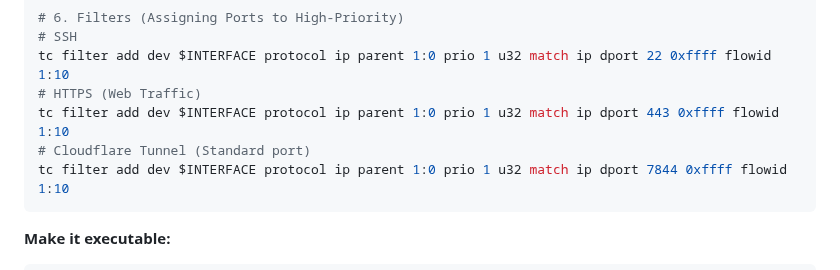
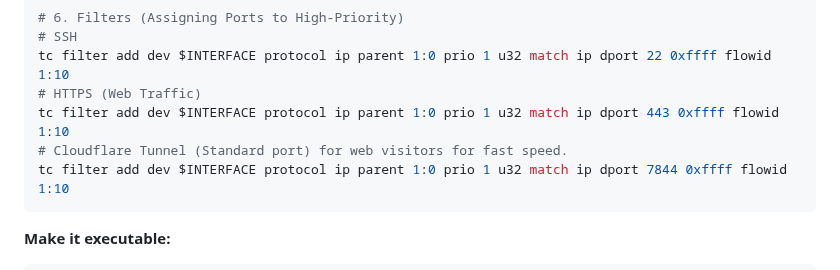
Before and after one commit to MJeat/Documentation, a Markdown page: Cyber-Projects/DevSecOps/Phase5-6.md, the part around the change. GitHub-like rendering.

````diff
--- a/Cyber-Projects/DevSecOps/Phase5-6.md
+++ b/Cyber-Projects/DevSecOps/Phase5-6.md
@@ -378,7 +378,7 @@ tc class add dev $INTERFACE parent 1: classid 1:20 htb rate 10mbit ceil 50mbit p
 tc filter add dev $INTERFACE protocol ip parent 1:0 prio 1 u32 match ip dport 22 0xffff flowid 1:10
 # HTTPS (Web Traffic)
 tc filter add dev $INTERFACE protocol ip parent 1:0 prio 1 u32 match ip dport 443 0xffff flowid 1:10
-# Cloudflare Tunnel (Standard port)
+# Cloudflare Tunnel (Standard port) for web visitors for fast speed.
 tc filter add dev $INTERFACE protocol ip parent 1:0 prio 1 u32 match ip dport 7844 0xffff flowid 1:10
 ```
 
````
